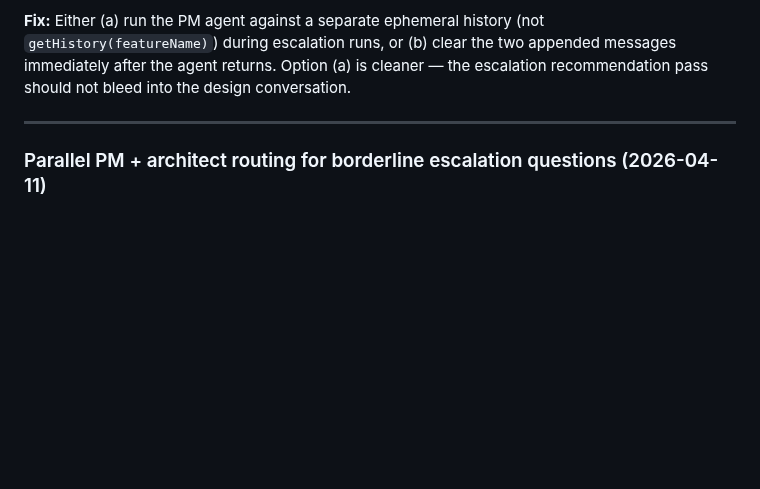
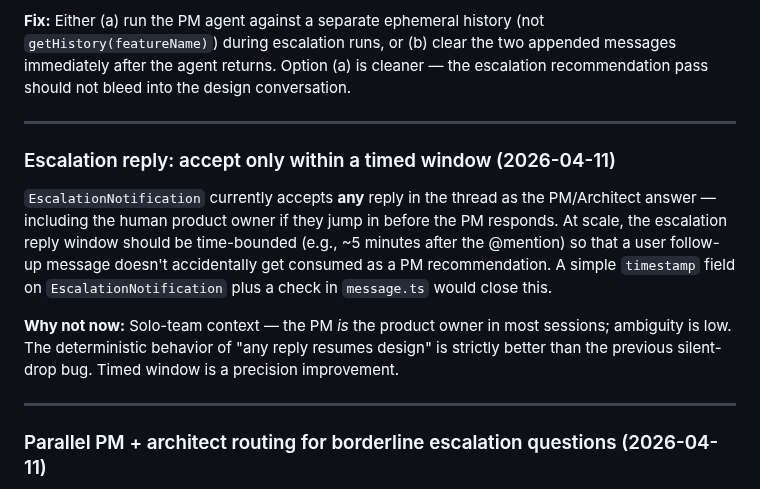
Before and after one commit to sanjaysahgal/agentic-sdlc, a Markdown page: BACKLOG.md, the part around the change. GitHub-like rendering; blank space fills up the shorter version.

Commit message:
backlog: escalation reply timed window — prevent user follow-up from being consumed as PM answer
Co-Authored-By: Claude Sonnet 4.6 <noreply@anthropic.com>

```diff
--- a/BACKLOG.md
+++ b/BACKLOG.md
@@ -70,6 +70,14 @@ When the user confirms escalation ("yes"), the platform currently posts the raw
 When `runPmAgent` runs during escalation confirmation (`readOnly: true`), it appends the escalation brief (`"The UX Designer is blocked on these product questions..."`) and the PM agent's recommendations to the design feature's conversation history. These are PM-context messages in a design-context history — they'll appear in subsequent design agent turns as prior context, which is slightly polluting.
 
 **Fix:** Either (a) run the PM agent against a separate ephemeral history (not `getHistory(featureName)`) during escalation runs, or (b) clear the two appended messages immediately after the agent returns. Option (a) is cleaner — the escalation recommendation pass should not bleed into the design conversation.
+
+---
+
+### Escalation reply: accept only within a timed window (2026-04-11)
+
+`EscalationNotification` currently accepts **any** reply in the thread as the PM/Architect answer — including the human product owner if they jump in before the PM responds. At scale, the escalation reply window should be time-bounded (e.g., ~5 minutes after the @mention) so that a user follow-up message doesn't accidentally get consumed as a PM recommendation. A simple `timestamp` field on `EscalationNotification` plus a check in `message.ts` would close this.
+
+**Why not now:** Solo-team context — the PM *is* the product owner in most sessions; ambiguity is low. The deterministic behavior of "any reply resumes design" is strictly better than the previous silent-drop bug. Timed window is a precision improvement.
 
 ---
 
```
